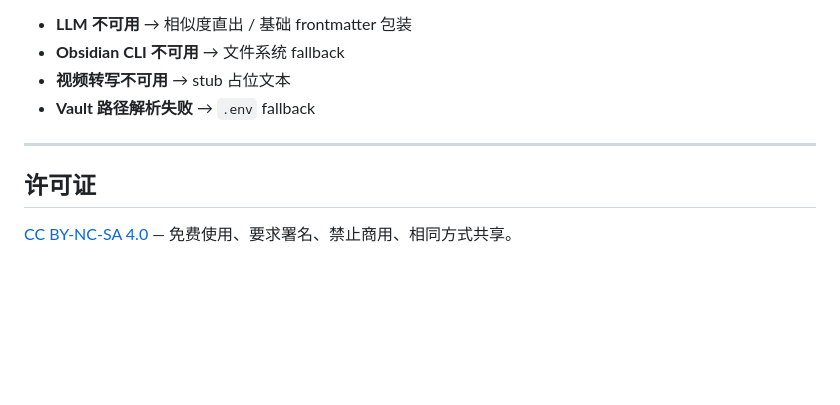
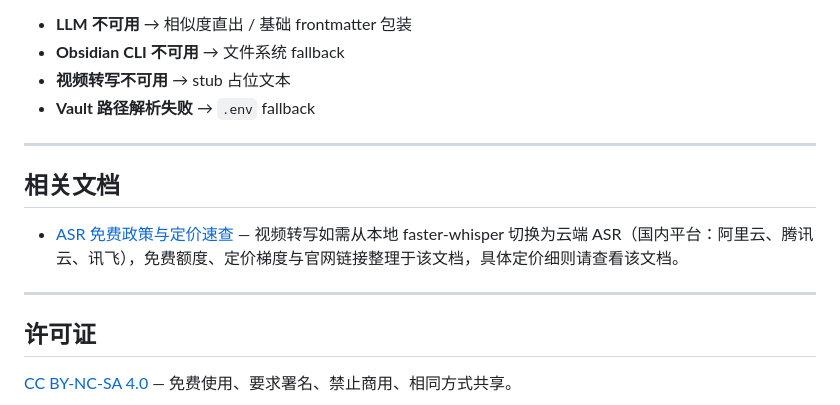
Before and after one commit to KamisanaAtair/Obsidian-personal-kb-MCP-server, a Markdown page: README.md, the part around the change. Drawn GitHub-style; blank space fills up the shorter version.

Commit message:
docs: 根目录新增 ASR 免费政策与定价速查，README 增加引用
- ASR_PRICING_AND_FREE_TIER.md：国内三家（阿里云/腾讯云/讯飞）云端 ASR
  免费政策、后付费梯度价、资源包与官网链接，含切换决策指南
- README 新增相关文档小节指向该文档
- 数据采集日期 2026-09-20

```diff
--- a/README.md
+++ b/README.md
@@ -162,6 +162,12 @@ core/graph.py     ← 导出
 
 ---
 
+## 相关文档
+
+- [ASR 免费政策与定价速查](ASR_PRICING_AND_FREE_TIER.md) — 视频转写如需从本地 faster-whisper 切换为云端 ASR（国内平台：阿里云、腾讯云、讯飞），免费额度、定价梯度与官网链接整理于该文档，具体定价细则请查看该文档。
+
+---
+
 ## 许可证
 
 [CC BY-NC-SA 4.0](LICENSE) — 免费使用、要求署名、禁止商用、相同方式共享。
```
Also changed, not shown: ASR_PRICING_AND_FREE_TIER.md (added, +154 -0 lines).
